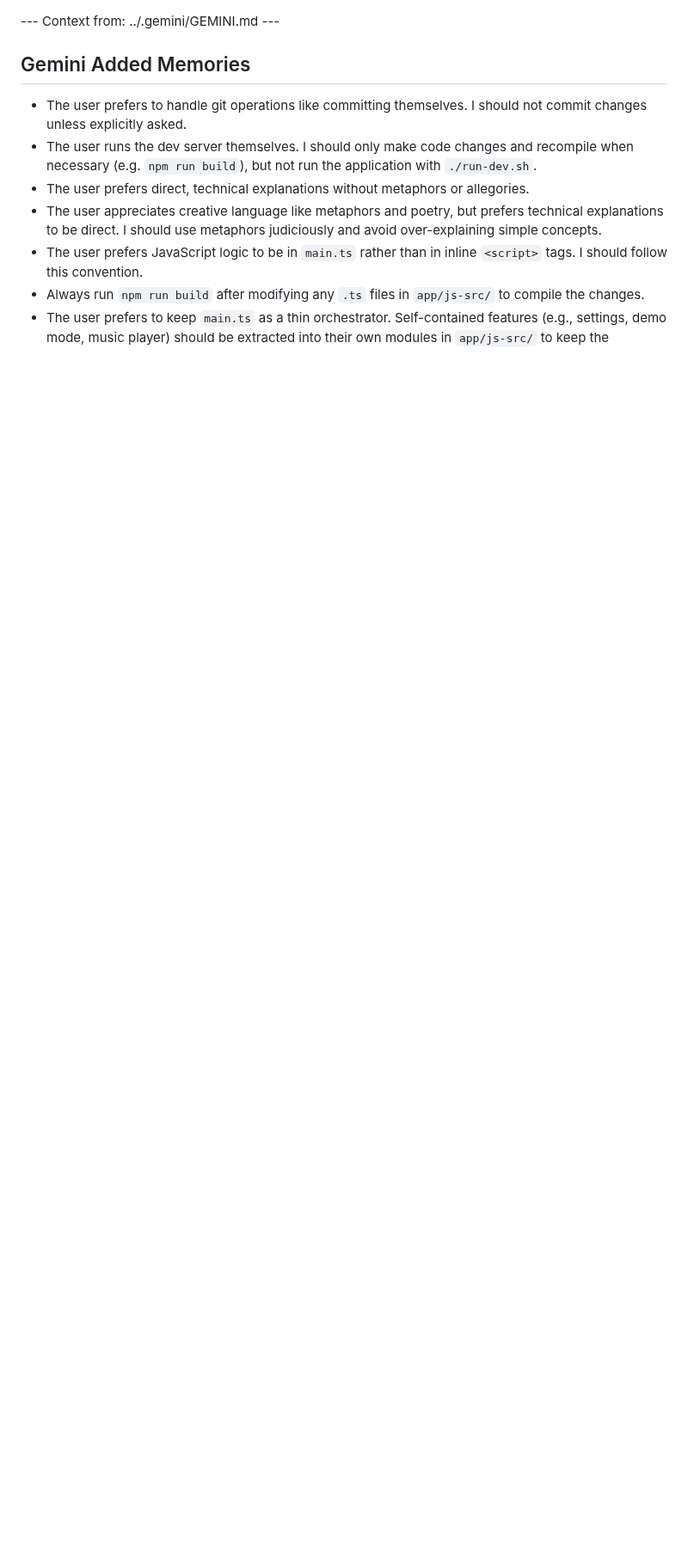
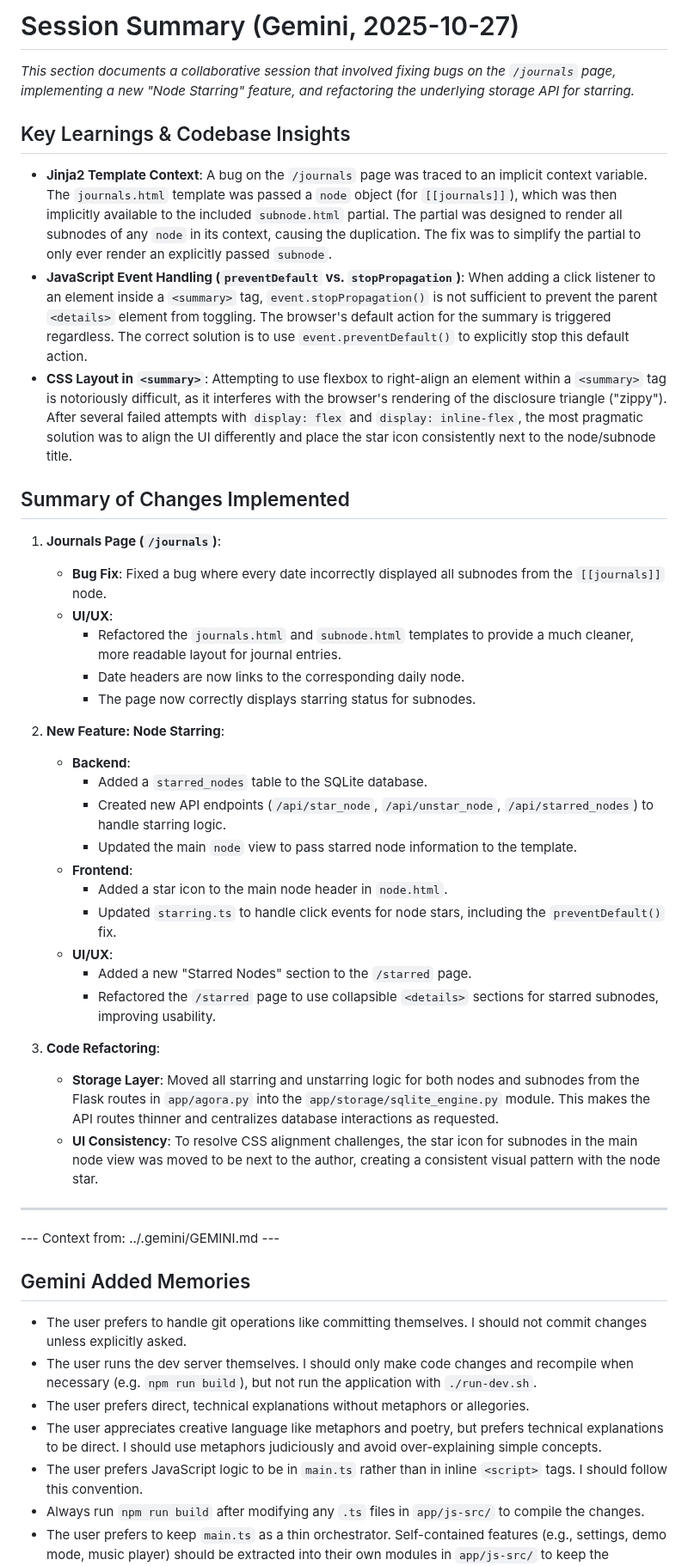
Before and after one commit to flancian/agora-server, a Markdown page: GEMINI.md, the part around one of its changes. Shown at 86% size. Rendered like a GitHub page; blank space fills up the shorter version.

Commit message:
Update instructions/plan.

```diff
--- a/GEMINI.md
+++ b/GEMINI.md
@@ -1,3 +1,39 @@
+# Session Summary (Gemini, 2025-10-27)
+
+*This section documents a collaborative session that involved fixing bugs on the `/journals` page, implementing a new "Node Starring" feature, and refactoring the underlying storage API for starring.*
+
+## Key Learnings & Codebase Insights
+
+-   **Jinja2 Template Context**: A bug on the `/journals` page was traced to an implicit context variable. The `journals.html` template was passed a `node` object (for `[[journals]]`), which was then implicitly available to the included `subnode.html` partial. The partial was designed to render all subnodes of any `node` in its context, causing the duplication. The fix was to simplify the partial to only ever render an explicitly passed `subnode`.
+-   **JavaScript Event Handling (`preventDefault` vs. `stopPropagation`)**: When adding a click listener to an element inside a `<summary>` tag, `event.stopPropagation()` is not sufficient to prevent the parent `<details>` element from toggling. The browser's default action for the summary is triggered regardless. The correct solution is to use `event.preventDefault()` to explicitly stop this default action.
+-   **CSS Layout in `<summary>`**: Attempting to use flexbox to right-align an element within a `<summary>` tag is notoriously difficult, as it interferes with the browser's rendering of the disclosure triangle ("zippy"). After several failed attempts with `display: flex` and `display: inline-flex`, the most pragmatic solution was to align the UI differently and place the star icon consistently next to the node/subnode title.
+
+## Summary of Changes Implemented
+
+1.  **Journals Page (`/journals`)**:
+    -   **Bug Fix**: Fixed a bug where every date incorrectly displayed all subnodes from the `[[journals]]` node.
+    -   **UI/UX**:
+        -   Refactored the `journals.html` and `subnode.html` templates to provide a much cleaner, more readable layout for journal entries.
+        -   Date headers are now links to the corresponding daily node.
+        -   The page now correctly displays starring status for subnodes.
+
+2.  **New Feature: Node Starring**:
+    -   **Backend**:
+        -   Added a `starred_nodes` table to the SQLite database.
+        -   Created new API endpoints (`/api/star_node`, `/api/unstar_node`, `/api/starred_nodes`) to handle starring logic.
+        -   Updated the main `node` view to pass starred node information to the template.
+    -   **Frontend**:
+        -   Added a star icon to the main node header in `node.html`.
+        -   Updated `starring.ts` to handle click events for node stars, including the `preventDefault()` fix.
+    -   **UI/UX**:
+        -   Added a new "Starred Nodes" section to the `/starred` page.
+        -   Refactored the `/starred` page to use collapsible `<details>` sections for starred subnodes, improving usability.
+
+3.  **Code Refactoring**:
+    -   **Storage Layer**: Moved all starring and unstarring logic for both nodes and subnodes from the Flask routes in `app/agora.py` into the `app/storage/sqlite_engine.py` module. This makes the API routes thinner and centralizes database interactions as requested.
+    -   **UI Consistency**: To resolve CSS alignment challenges, the star icon for subnodes in the main node view was moved to be next to the author, creating a consistent visual pattern with the node star.
+
+---
 --- Context from: ../.gemini/GEMINI.md ---
 ## Gemini Added Memories
 - The user prefers to handle git operations like committing themselves. I should not commit changes unless explicitly asked.
```
Also changed, not shown: other parts of GEMINI.md (+1 -1 lines), PLAN.md (+6 -0 lines).
